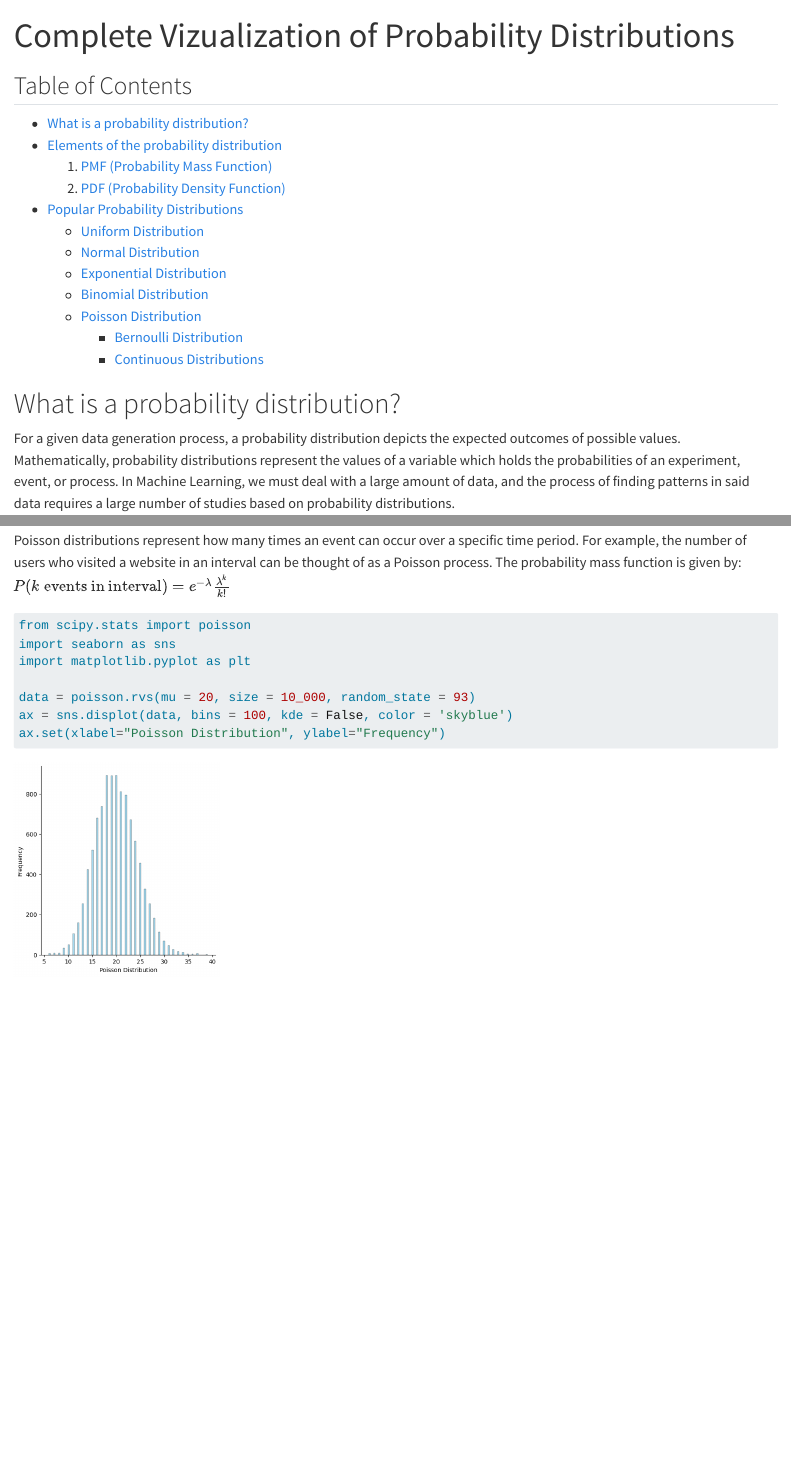
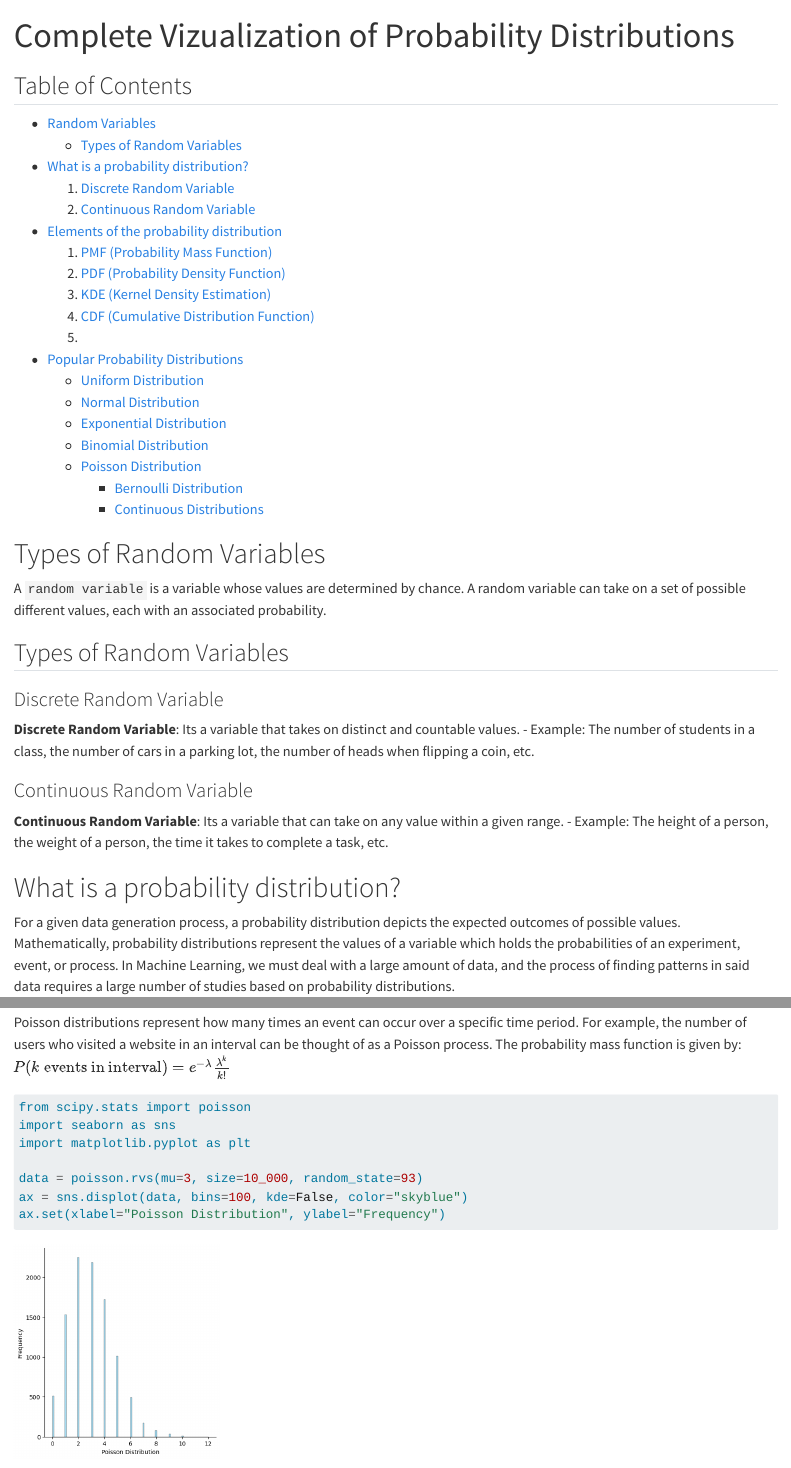
Before and after one commit to eo1989/mkt_notes_general, a Quarto document (_gen_notes/CompleteVizProbabilityDistributions.qmd): the page in a window 1100 px wide, from its top, and a second part further down, joined at a grey line. Rendered offline with R 4.5, knitr and Pandoc in place of Quarto, with nearby package versions; long lines of code are wrapped.

Commit message:
julia today

````diff
--- a/_gen_notes/CompleteVizProbabilityDistributions.qmd
+++ b/_gen_notes/CompleteVizProbabilityDistributions.qmd
@@ -10,10 +10,18 @@
 Table of Contents
 ----------
 
+- [Random Variables](#Random-Variables)
+    - [Types of Random Variables](#Types-of-random-variables)
 - [What is a probability distribution?](#what-is-a-probability-distribution)
+    1. [Discrete Random Variable](#Discrete-Random-Variable)
+    2. [Continuous Random Variable](#Continuous-Random-Variable)
+
 - [Elements of the probability distribution](#Elements-of-the-probability-distribution)
     1. [PMF (Probability Mass Function)](#Probability-Mass-Function)
     2. [PDF (Probability Density Function)](#Probability-Density-Function)
+    3. [KDE (Kernel Density Estimation)](#Kernel-Density-Estimation)
+    4. [CDF (Cumulative Distribution Function)](#Cumulative-Distribution-Function)
+    5.
 - [Popular Probability Distributions](#Probability-Distributions)
     - [Uniform Distribution](#Uniform-Distributions)
     - [Normal Distribution](#Normal-Distributions)
@@ -22,6 +30,18 @@
     - [Poisson Distribution](#Poisson-Distributions)
         - [Bernoulli Distribution](#Bernoulli-Distributions)
         - [Continuous Distributions](#Continuous-Distributions)
+
+# Types of Random Variables
+A `random variable` is a variable whose values are determined by chance. A random variable can take on a set of possible different values, each with an associated probability.
+
+## Types of Random Variables
+### Discrete Random Variable
+**Discrete Random Variable**: Its a variable that takes on distinct and countable values.
+   - Example: The number of students in a class, the number of cars in a parking lot, the number of heads when flipping a coin, etc.
+
+### Continuous Random Variable
+**Continuous Random Variable**: Its a variable that can take on any value within a given range.
+   - Example: The height of a person, the weight of a person, the time it takes to complete a task, etc.
 
 # What is a probability distribution?
 For a given data generation process, a probability distribution depicts the expected outcomes of possible values. Mathematically, probability distributions represent the values of a variable which holds the probabilities of an experiment, event, or process. In Machine Learning, we must deal with a large amount of data, and the process of finding patterns in said data requires a large number of studies based on probability distributions.
@@ -174,8 +198,8 @@
 import seaborn as sns
 import matplotlib.pyplot as plt
 
-data = poisson.rvs(mu = 20, size = 10_000, random_state = 93)
-ax = sns.displot(data, bins = 100, kde = False, color = 'skyblue')
+data = poisson.rvs(mu=3, size=10_000, random_state=93)
+ax = sns.displot(data, bins=100, kde=False, color="skyblue")
 ax.set(xlabel="Poisson Distribution", ylabel="Frequency")
 ax
 ```
````
Also changed, not shown: _gen_notes/Momo - What Do We Know 30 Years After The Seminal Paper.pdf (added), _gen_notes/Quality Minus Junk.pdf (added), _gen_notes/Skewness Risk Prem in Equilibrium & Stock Return Predictability.pdf (added), _gen_notes/CompleteVizProbabilityDistributions.qmd (6 more changed lines), 1 other file.
